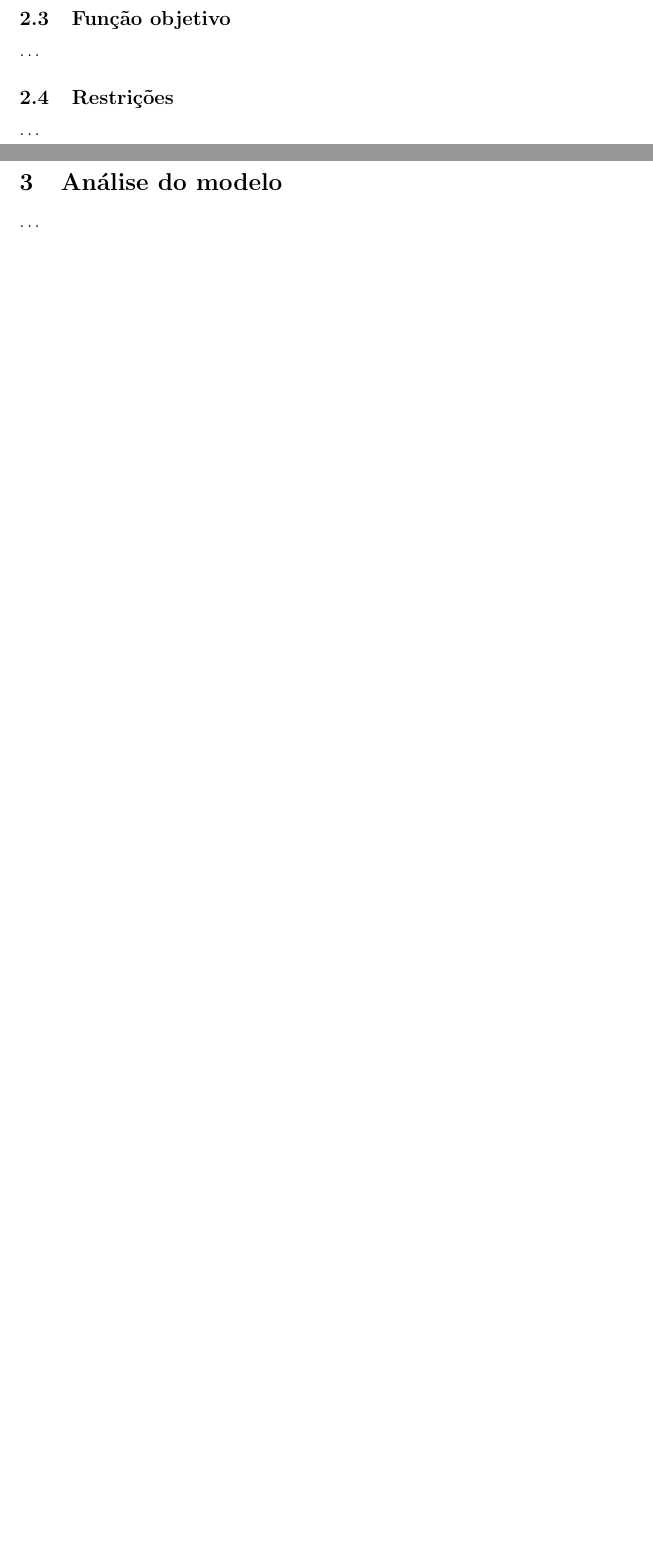
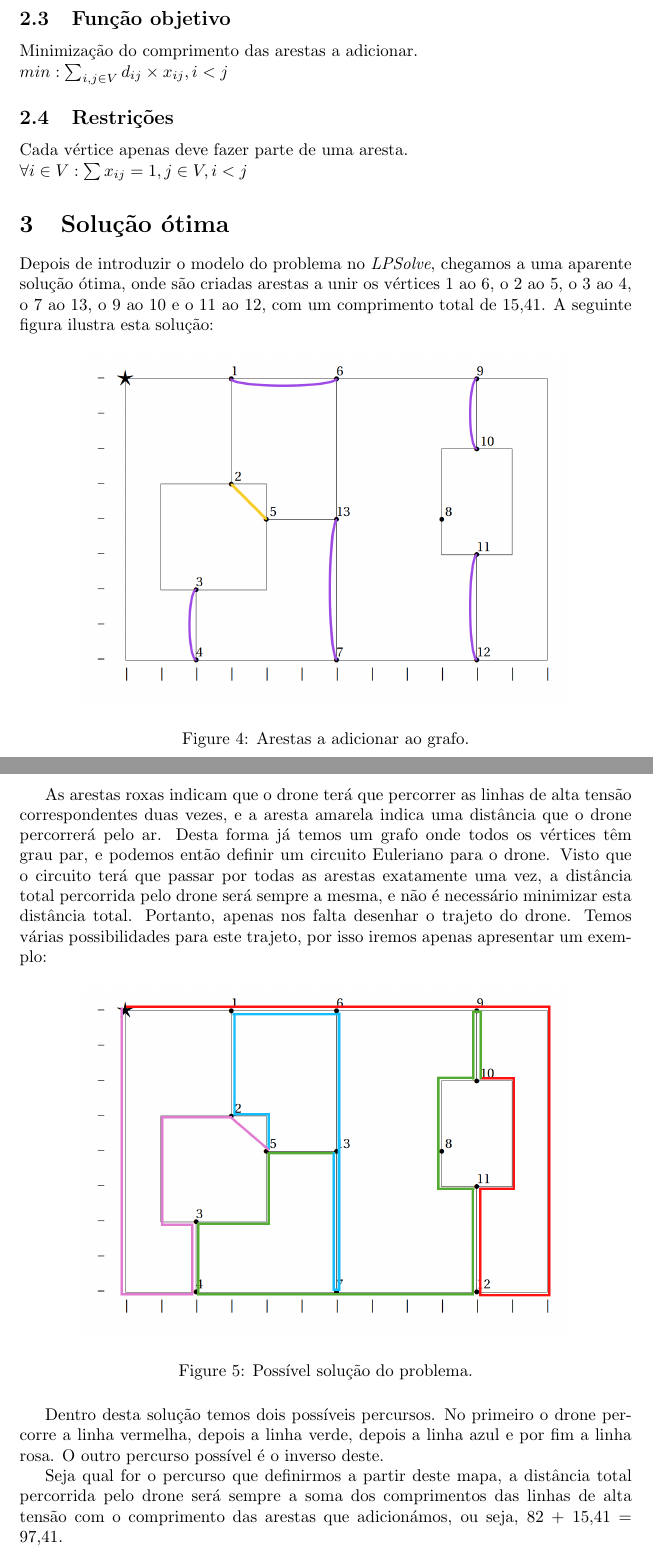
Before and after one commit to RisingFisan/Trabalhos-MDIO, a LaTeX document (89615.tex): two parts of pages 3 and 4 of 4 before the commit and two parts of pages 4 and 5 of 5 after it, joined at a grey line, cut so that both start at the same text, the shorter picture padded with empty space. Compiled offline with pdfLaTeX.

Commit message:
Report should be mostly done

```diff
--- a/89615.tex
+++ b/89615.tex
@@ -2,6 +2,7 @@
 
 \usepackage{a4}
 \usepackage{graphicx}
+\usepackage{float}
 
 \begin{document}
 
@@ -57,15 +74,36 @@ Comprimento da aresta que une \emph{i} e \emph{j}.
 
 \subsection{Função objetivo}
 
-\dots
+Minimização do comprimento das arestas a adicionar.\\
+\(min: \sum_{i,j \in V} d_{ij} \times x_{ij}, i < j\)
 
 \subsection{Restrições}
 
-\dots
+Cada vértice apenas deve fazer parte de uma aresta.\\
+\(\forall i \in V: \sum x_{ij} = 1, j \in V, i < j\)
 
-\section{Análise do modelo}
+\section{Solução ótima}
 
-\dots
+Depois de introduzir o modelo do problema no \emph{LPSolve}, chegamos a uma aparente solução ótima, onde são criadas arestas a unir os vértices 1 ao 6, o 2 ao 5, o 3 ao 4, o 7 ao 13, o 9 ao 10 e o 11 ao 12, com um comprimento total de 15,41. A seguinte figura ilustra esta solução:
 
+\begin{figure}[H]
+    \centering
+    \includegraphics[width=0.8\linewidth]{fig4.png}
+    \caption{Arestas a adicionar ao grafo.}
+    \label{arestas}
+\end{figure}
+
+As arestas roxas indicam que o drone terá que percorrer as linhas de alta tensão correspondentes duas vezes, e a aresta amarela indica uma distância que o drone percorrerá pelo ar. Desta forma já temos um grafo onde todos os vértices têm grau par, e podemos então definir um circuito Euleriano para o drone. Visto que o circuito terá que passar por todas as arestas exatamente uma vez, a distância total percorrida pelo drone será sempre a mesma, e não é necessário minimizar esta distância total. Portanto, apenas nos falta desenhar o trajeto do drone. Temos várias possibilidades para este trajeto, por isso iremos apenas apresentar um exemplo:
+
+\begin{figure}[H]
+    \centering
+    \includegraphics[width=0.8\linewidth]{fig5.png}
+    \caption{Possível solução do problema.}
+    \label{solucao}
+\end{figure}
+
+Dentro desta solução temos dois possíveis percursos. No primeiro o drone percorre a linha vermelha, depois a linha verde, depois a linha azul e por fim a linha rosa. O outro percurso possível é o inverso deste.
+
+Seja qual for o percurso que definirmos a partir deste mapa, a distância total percorrida pelo drone será sempre a soma dos comprimentos das linhas de alta tensão com o comprimento das arestas que adicionámos, ou seja, 82 + 15,41 = 97,41.
 
 \end{document}
```
Also changed, not shown: 89615.pdf, fig3.png (added), fig4.png (added), fig5.png (added), 89615.tex (34 more changed lines).
